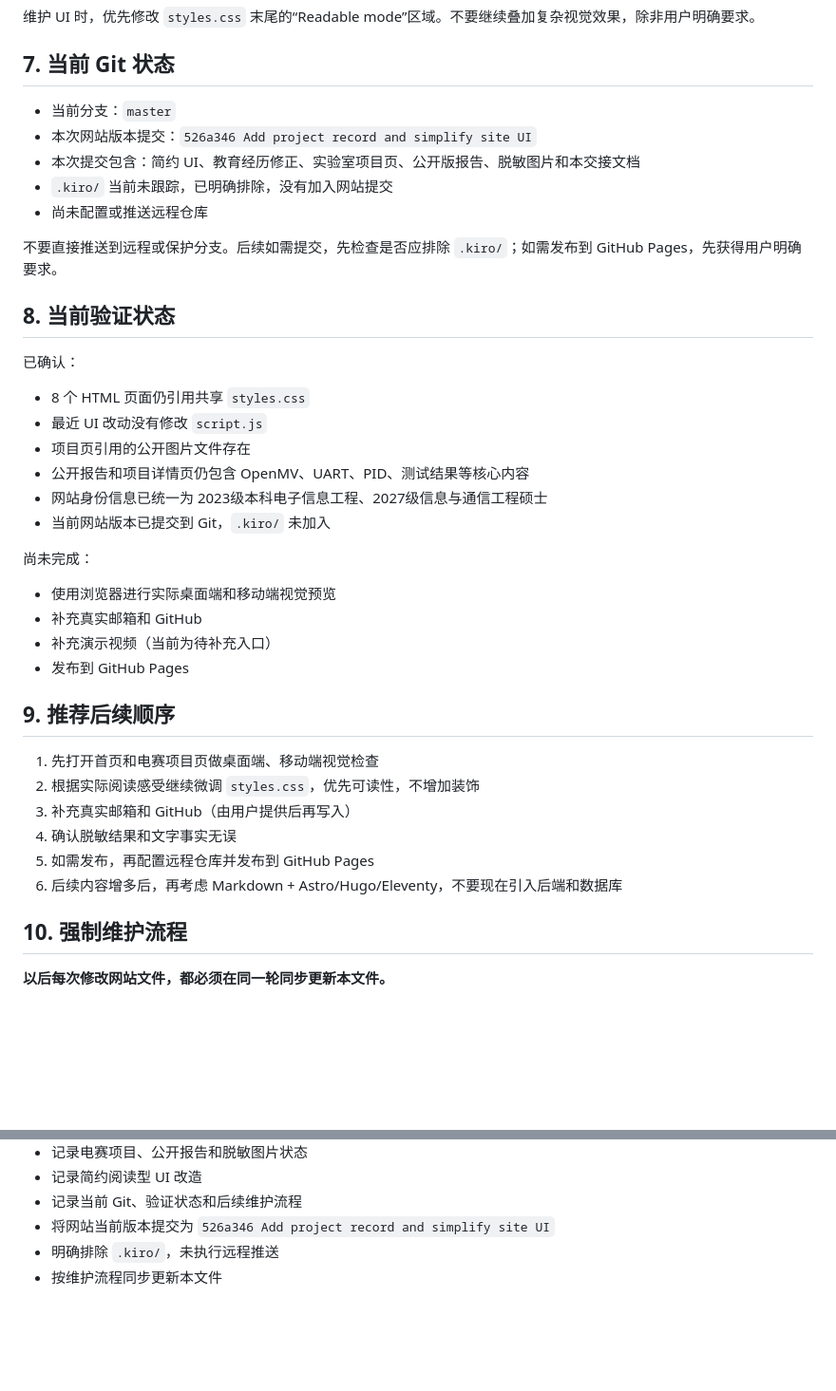
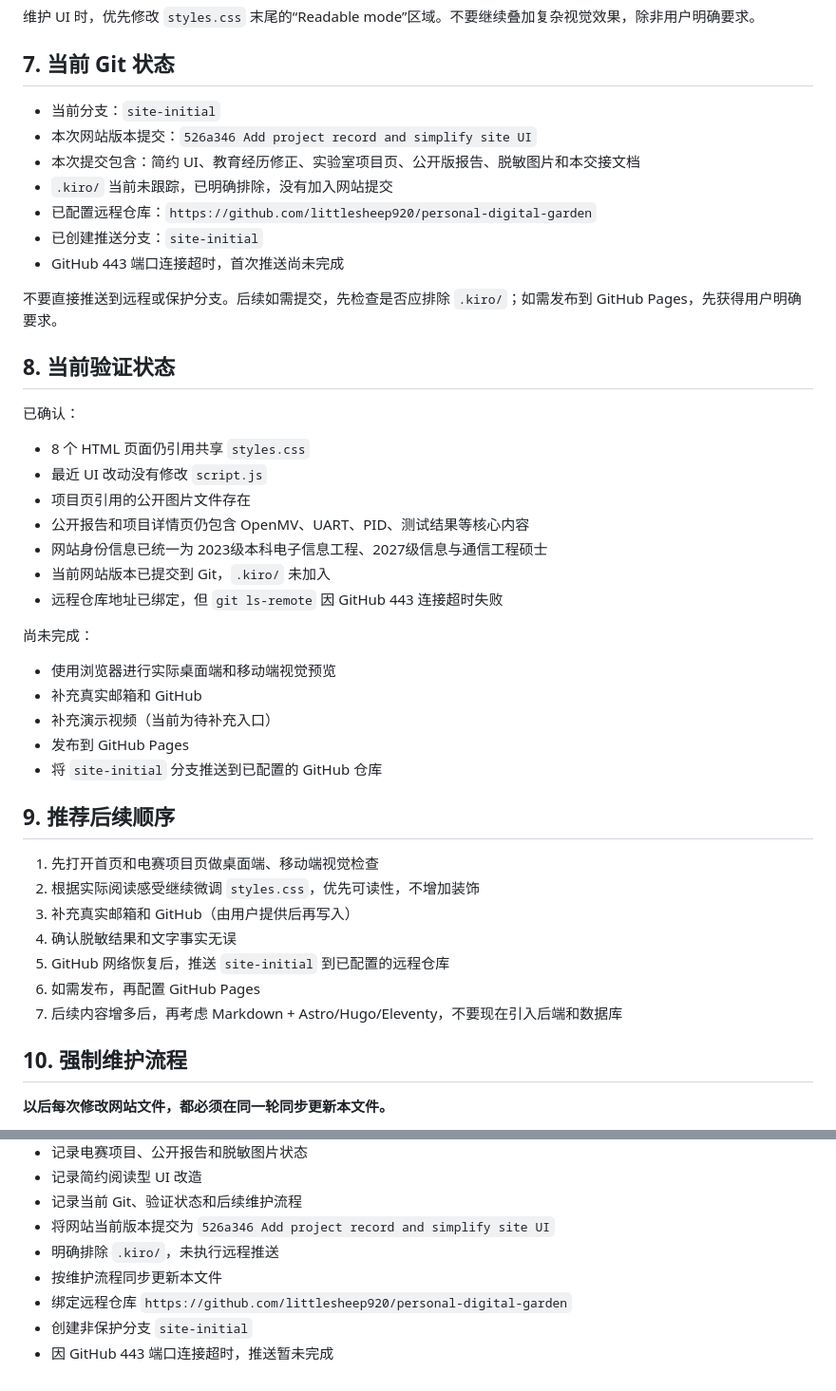
Before and after one commit to littlesheep920/personal-digital-garden, a Markdown page: handoff.md, 2 parts joined by grey strips. Shown at 95% size. Rendered like a GitHub page; blank space fills up the shorter version.

Commit message:
Record GitHub remote setup

```diff
--- a/handoff.md
+++ b/handoff.md
@@ -134,11 +134,13 @@
 
 ## 7. 当前 Git 状态
 
-- 当前分支：`master`
+- 当前分支：`site-initial`
 - 本次网站版本提交：`526a346 Add project record and simplify site UI`
 - 本次提交包含：简约 UI、教育经历修正、实验室项目页、公开版报告、脱敏图片和本交接文档
 - `.kiro/` 当前未跟踪，已明确排除，没有加入网站提交
-- 尚未配置或推送远程仓库
+- 已配置远程仓库：`https://github.com/littlesheep920/personal-digital-garden`
+- 已创建推送分支：`site-initial`
+- GitHub 443 端口连接超时，首次推送尚未完成
 
 不要直接推送到远程或保护分支。后续如需提交，先检查是否应排除 `.kiro/`；如需发布到 GitHub Pages，先获得用户明确要求。
 
@@ -152,6 +154,7 @@
 - 公开报告和项目详情页仍包含 OpenMV、UART、PID、测试结果等核心内容
 - 网站身份信息已统一为 2023级本科电子信息工程、2027级信息与通信工程硕士
 - 当前网站版本已提交到 Git，`.kiro/` 未加入
+- 远程仓库地址已绑定，但 `git ls-remote` 因 GitHub 443 连接超时失败
 
 尚未完成：
 
@@ -159,6 +162,7 @@
 - 补充真实邮箱和 GitHub
 - 补充演示视频（当前为待补充入口）
 - 发布到 GitHub Pages
+- 将 `site-initial` 分支推送到已配置的 GitHub 仓库
 
 ## 9. 推荐后续顺序
 
@@ -166,8 +170,9 @@
 2. 根据实际阅读感受继续微调 `styles.css`，优先可读性，不增加装饰
 3. 补充真实邮箱和 GitHub（由用户提供后再写入）
 4. 确认脱敏结果和文字事实无误
-5. 如需发布，再配置远程仓库并发布到 GitHub Pages
-6. 后续内容增多后，再考虑 Markdown + Astro/Hugo/Eleventy，不要现在引入后端和数据库
+5. GitHub 网络恢复后，推送 `site-initial` 到已配置的远程仓库
+6. 如需发布，再配置 GitHub Pages
+7. 后续内容增多后，再考虑 Markdown + Astro/Hugo/Eleventy，不要现在引入后端和数据库
 
 ## 10. 强制维护流程
 
@@ -197,3 +202,6 @@
 - 将网站当前版本提交为 `526a346 Add project record and simplify site UI`
 - 明确排除 `.kiro/`，未执行远程推送
 - 按维护流程同步更新本文件
+- 绑定远程仓库 `https://github.com/littlesheep920/personal-digital-garden`
+- 创建非保护分支 `site-initial`
+- 因 GitHub 443 端口连接超时，推送暂未完成
```
